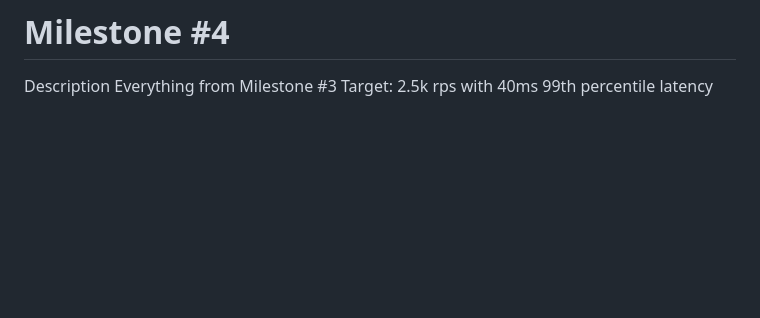
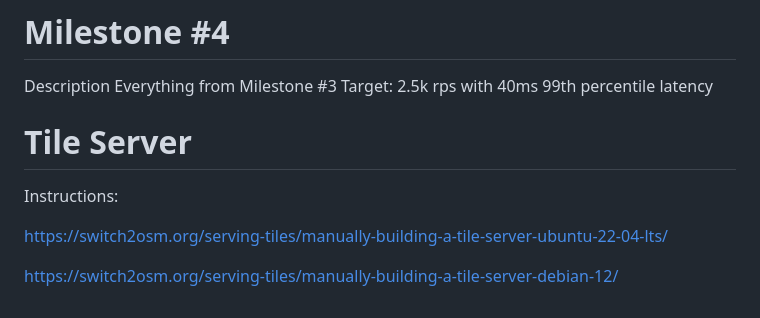
Before and after one commit to GrandSky/OpenStreetmap-, a Markdown page: README.md, the part around the change. Rendered like a GitHub page; blank space fills up the shorter version.

```diff
--- a/README.md
+++ b/README.md
@@ -137,3 +137,10 @@ Target: 1600 requests per second, 95% responding in under 50ms.
 Description
 Everything from Milestone #3
 Target: 2.5k rps with 40ms 99th percentile latency
+
+# Tile Server
+Instructions:
+
+https://switch2osm.org/serving-tiles/manually-building-a-tile-server-ubuntu-22-04-lts/
+
+https://switch2osm.org/serving-tiles/manually-building-a-tile-server-debian-12/
```
